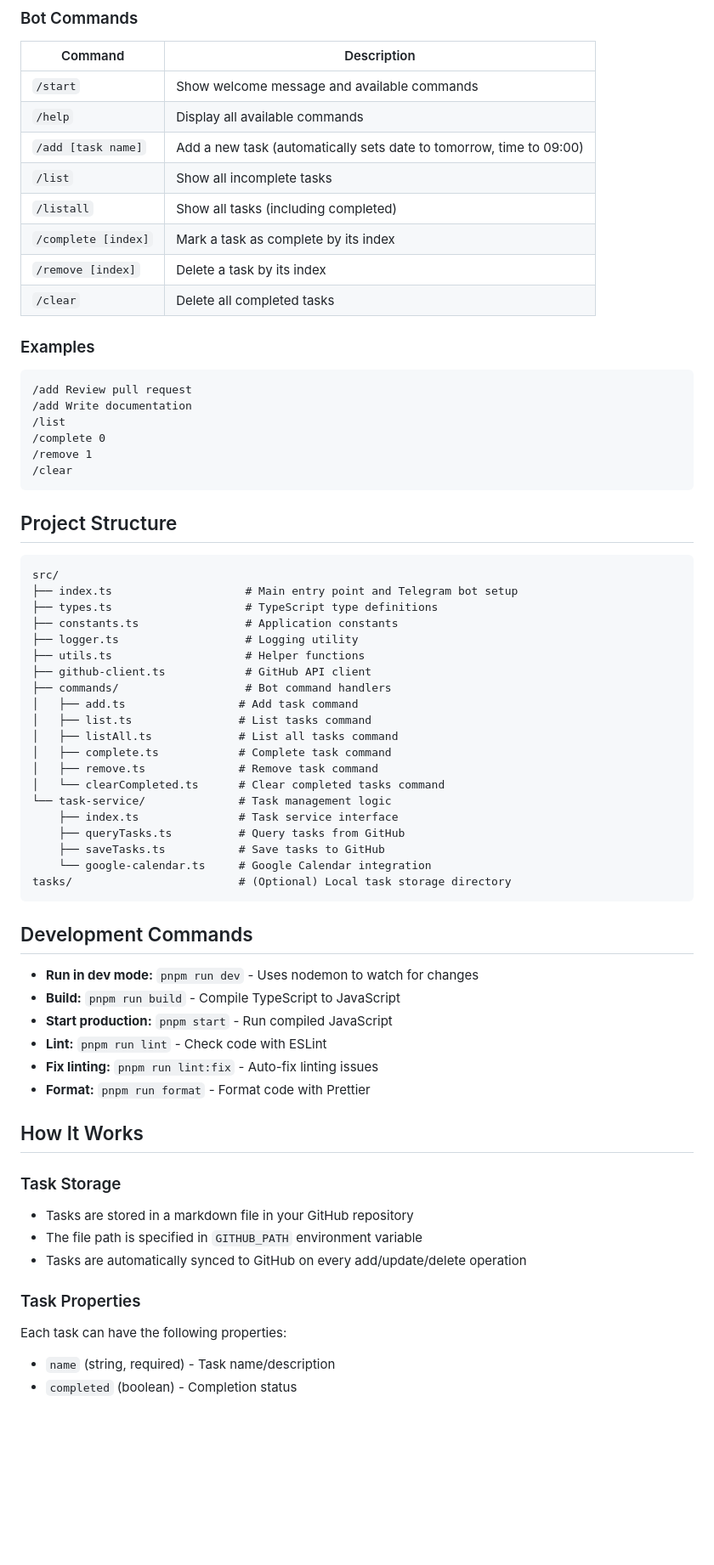
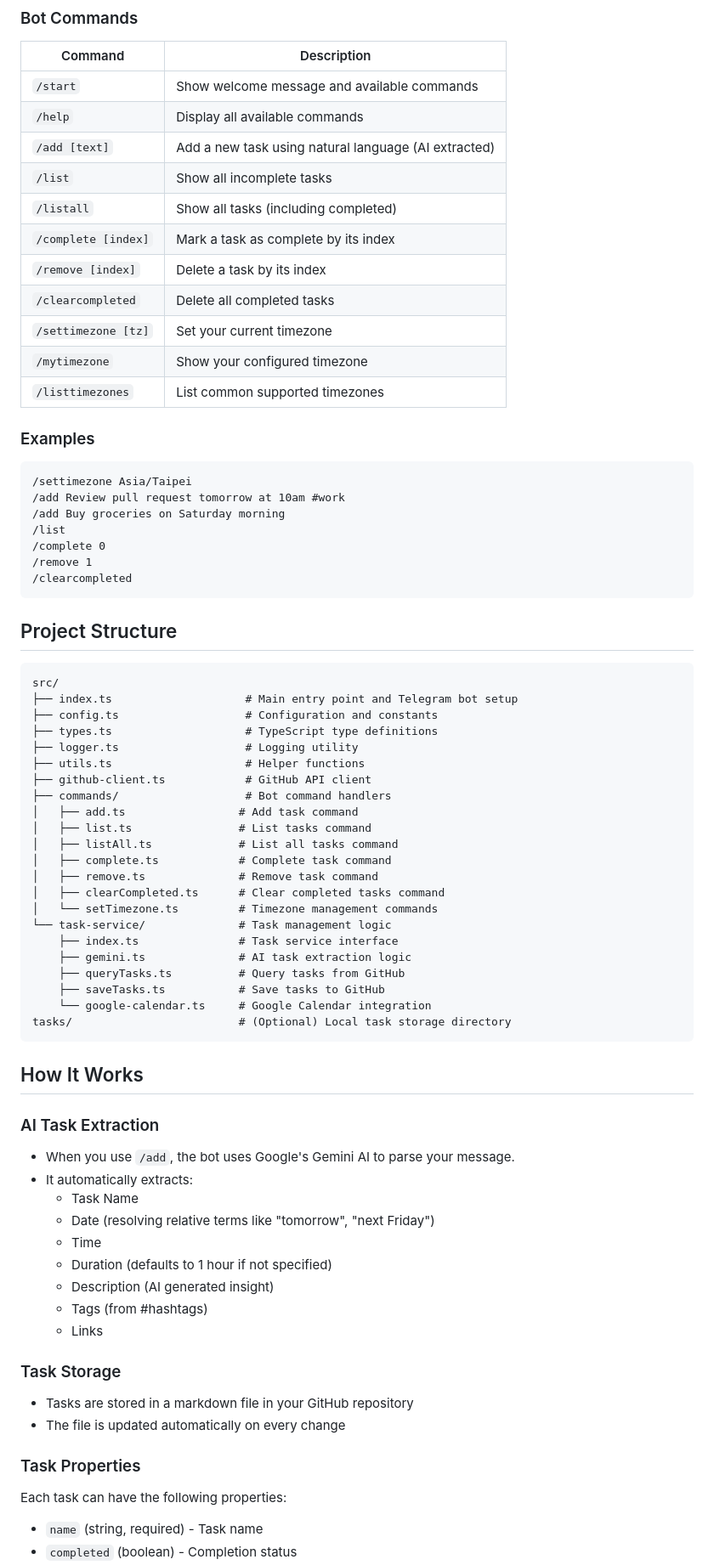
Before and after one commit to lazyskyline7/md-task-manager, a Markdown page: README.md, the part around one of its changes. Shown at 85% size. Rendered like a GitHub page; blank space fills up the shorter version.

````diff
--- a/README.md
+++ b/README.md
@@ -131,22 +103,26 @@ A Telegram bot for managing your tasks efficiently with GitHub storage and Googl
 |---------|-------------|
 | `/start` | Show welcome message and available commands |
 | `/help` | Display all available commands |
-| `/add [task name]` | Add a new task (automatically sets date to tomorrow, time to 09:00) |
+| `/add [text]` | Add a new task using natural language (AI extracted) |
 | `/list` | Show all incomplete tasks |
 | `/listall` | Show all tasks (including completed) |
 | `/complete [index]` | Mark a task as complete by its index |
 | `/remove [index]` | Delete a task by its index |
-| `/clear` | Delete all completed tasks |
+| `/clearcompleted` | Delete all completed tasks |
+| `/settimezone [tz]` | Set your current timezone |
+| `/mytimezone` | Show your configured timezone |
+| `/listtimezones` | List common supported timezones |
 
 ### Examples
 
 ```
-/add Review pull request
-/add Write documentation
+/settimezone Asia/Taipei
+/add Review pull request tomorrow at 10am #work
+/add Buy groceries on Saturday morning
 /list
 /complete 0
 /remove 1
-/clear
+/clearcompleted
 ```
 
 ## Project Structure
@@ -154,8 +130,8 @@ A Telegram bot for managing your tasks efficiently with GitHub storage and Googl
 ```
 src/
 ├── index.ts                    # Main entry point and Telegram bot setup
+├── config.ts                   # Configuration and constants
 ├── types.ts                    # TypeScript type definitions
-├── constants.ts                # Application constants
 ├── logger.ts                   # Logging utility
 ├── utils.ts                    # Helper functions
 ├── github-client.ts            # GitHub API client
@@ -165,32 +141,35 @@ src/
 │   ├── listAll.ts             # List all tasks command
 │   ├── complete.ts            # Complete task command
 │   ├── remove.ts              # Remove task command
-│   └── clearCompleted.ts      # Clear completed tasks command
+│   ├── clearCompleted.ts      # Clear completed tasks command
+│   └── setTimezone.ts         # Timezone management commands
 └── task-service/              # Task management logic
     ├── index.ts               # Task service interface
+    ├── gemini.ts              # AI task extraction logic
     ├── queryTasks.ts          # Query tasks from GitHub
     ├── saveTasks.ts           # Save tasks to GitHub
     └── google-calendar.ts     # Google Calendar integration
 tasks/                         # (Optional) Local task storage directory
 ```
 
-## Development Commands
+## How It Works
 
-- **Run in dev mode:** `pnpm run dev` - Uses nodemon to watch for changes
-- **Build:** `pnpm run build` - Compile TypeScript to JavaScript
-- **Start production:** `pnpm start` - Run compiled JavaScript
-- **Lint:** `pnpm run lint` - Check code with ESLint
-- **Fix linting:** `pnpm run lint:fix` - Auto-fix linting issues
-- **Format:** `pnpm run format` - Format code with Prettier
-
-## How It Works
+### AI Task Extraction
+- When you use `/add`, the bot uses Google's Gemini AI to parse your message.
+- It automatically extracts:
+  - Task Name
+  - Date (resolving relative terms like "tomorrow", "next Friday")
+  - Time
+  - Duration (defaults to 1 hour if not specified)
+  - Description (AI generated insight)
+  - Tags (from #hashtags)
+  - Links
 
 ### Task Storage
 - Tasks are stored in a markdown file in your GitHub repository
-- The file path is specified in `GITHUB_PATH` environment variable
-- Tasks are automatically synced to GitHub on every add/update/delete operation
+- The file is updated automatically on every change
 
 ### Task Properties
 Each task can have the following properties:
-- `name` (string, required) - Task name/description
+- `name` (string, required) - Task name
 - `completed` (boolean) - Completion status
````
Also changed, not shown: other parts of README.md (+30 -88 lines).
